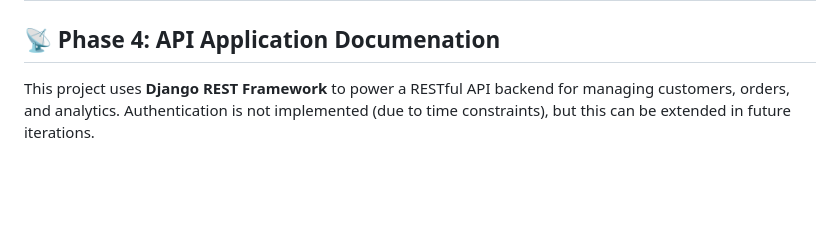
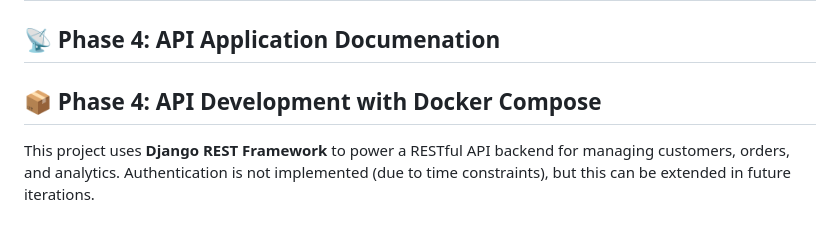
Before and after one commit to guderian120/Django_RDS_Project, a Markdown page: Readme.md, the part around the change printed below. Rendered like a GitHub page; blank space fills up the shorter version.

```diff
--- a/Readme.md
+++ b/Readme.md
@@ -422,6 +421,7 @@ You can visit the IP address of your EC2 in a browser and greet the maginificent
 ---
 
 ## 📡 Phase 4: API Application Documenation
+## 📦 Phase 4: API Development with Docker Compose
 
 This project uses **Django REST Framework** to power a RESTful API backend for managing customers, orders, and analytics. Authentication is not implemented (due to time constraints), but this can be extended in future iterations.
 
```
Also changed, not shown: other parts of Readme.md (+1 -2 lines).
